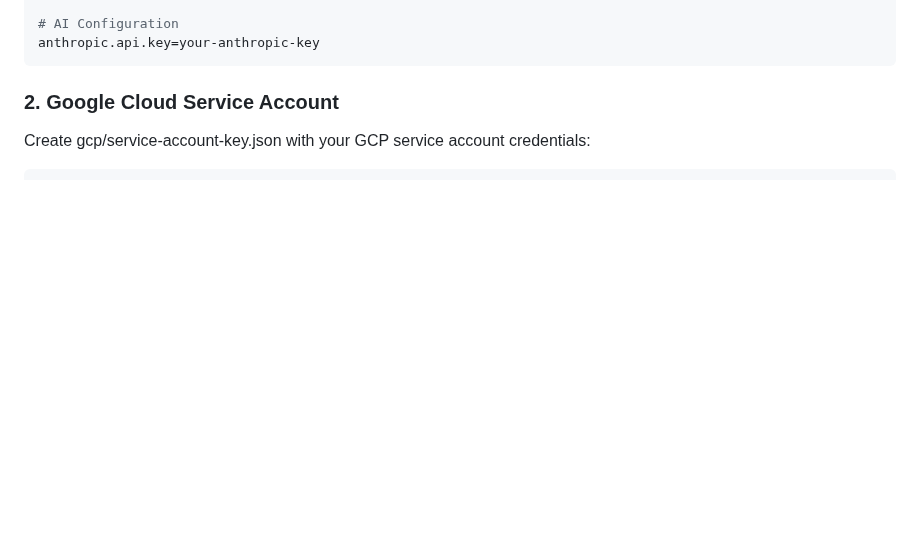
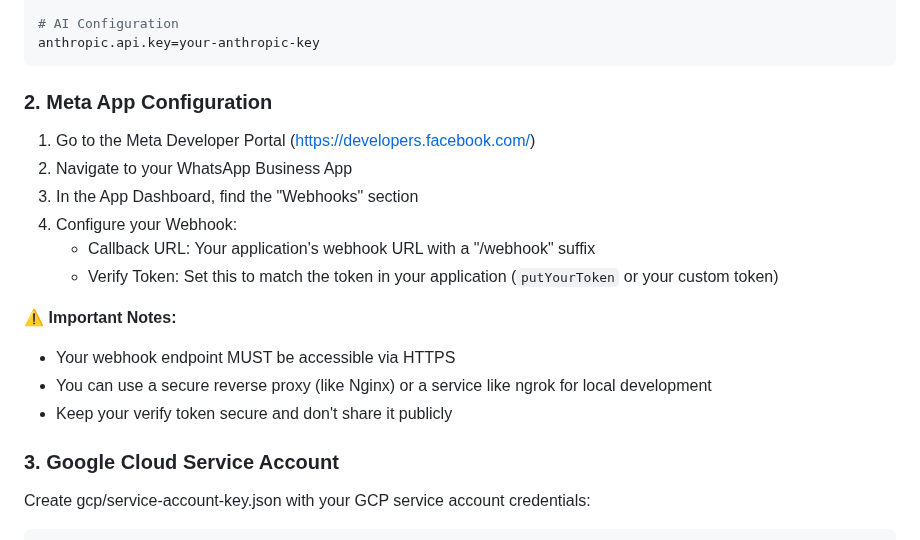
Before and after one commit to GuyBernstein/organizer-platform, a Markdown page: README.md, the part around the change. Rendered like a GitHub page; blank space fills up the shorter version.

Commit message:
Update README.md
webhook configuration

````diff
--- a/README.md
+++ b/README.md
@@ -37,7 +37,21 @@ gcp.project-id=your-project-id
 # AI Configuration
 anthropic.api.key=your-anthropic-key
 ```
-### 2. Google Cloud Service Account
+### 2. Meta App Configuration
+
+1. Go to the Meta Developer Portal (https://developers.facebook.com/)
+2. Navigate to your WhatsApp Business App
+3. In the App Dashboard, find the "Webhooks" section
+4. Configure your Webhook:
+   - Callback URL: Your application's webhook URL with a "/webhook" suffix
+   - Verify Token: Set this to match the token in your application (`putYourToken` or your custom token)
+
+⚠️ **Important Notes:**
+- Your webhook endpoint MUST be accessible via HTTPS
+- You can use a secure reverse proxy (like Nginx) or a service like ngrok for local development
+- Keep your verify token secure and don't share it publicly
+
+### 3. Google Cloud Service Account
 
 Create gcp/service-account-key.json with your GCP service account credentials:
 ```json
````
